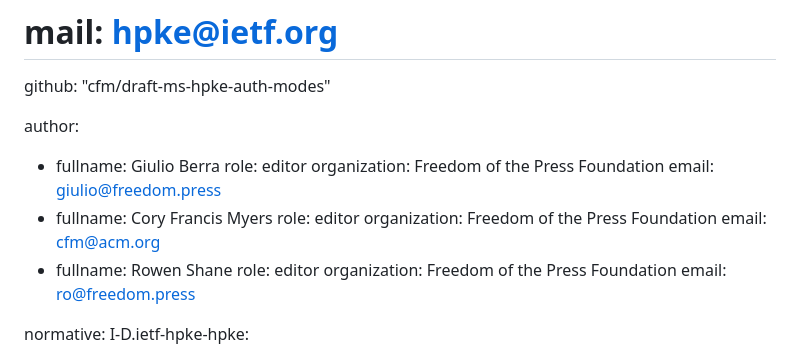
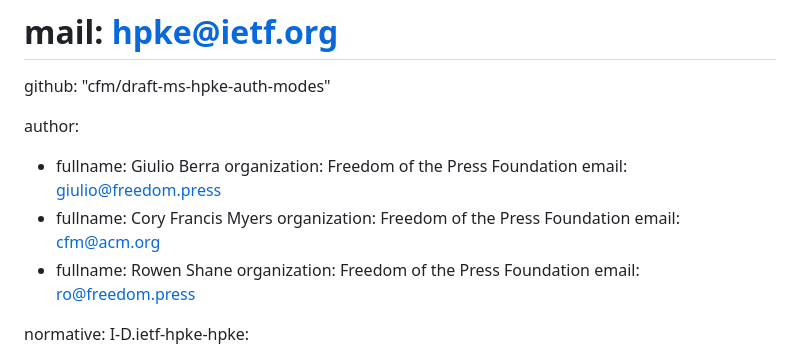
Before and after one commit to cfm/draft-ms-hpke-auth-modes, a Markdown page: draft-ms-hpke-auth-modes.md, the part around the change. Rendered like a GitHub page.

Commit message:
The editor role isn't needed here
This is generally reserved for cases where the identified individual is responsible for collating the work of multiple contributors.  You own this work, so own it.

```diff
--- a/draft-ms-hpke-auth-modes.md
+++ b/draft-ms-hpke-auth-modes.md
@@ -25,15 +25,12 @@ venue:
 
 author:
   - fullname: Giulio Berra
-    role: editor
     organization: Freedom of the Press Foundation
     email: giulio@freedom.press
   - fullname: Cory Francis Myers
-    role: editor
     organization: Freedom of the Press Foundation
     email: cfm@acm.org
   - fullname: Rowen Shane
-    role: editor
     organization: Freedom of the Press Foundation
     email: ro@freedom.press
 
```
